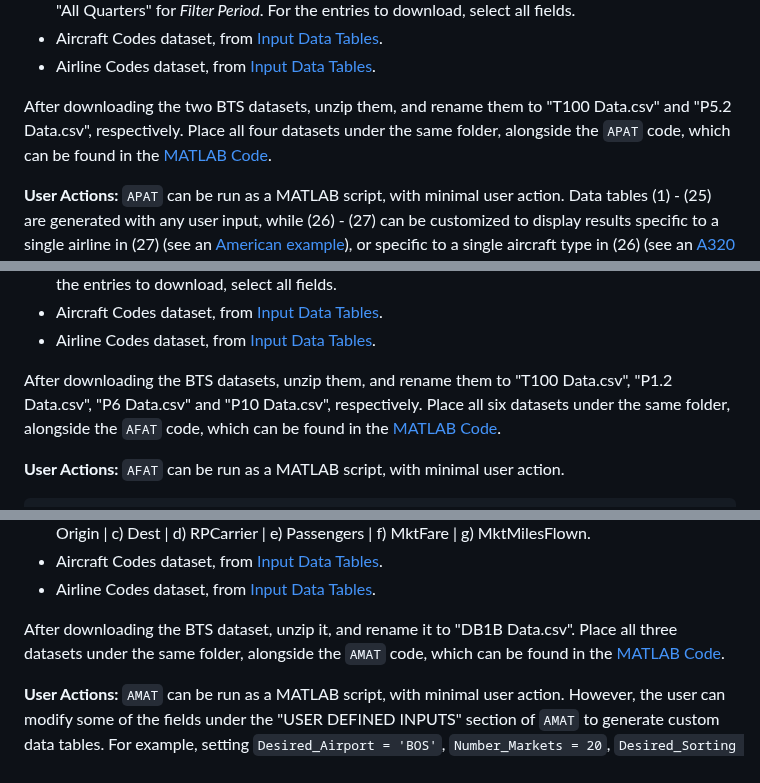
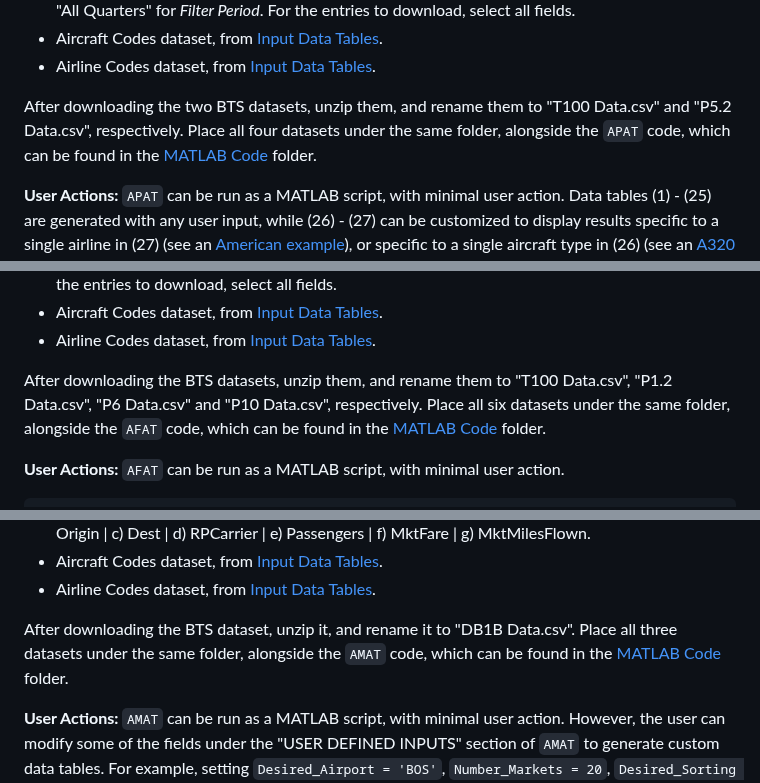
Before and after one commit to andyeske/Airline-Data-Analysis-Tools, a Markdown page: README.md, 3 parts joined by grey strips. Drawn GitHub-style.

````diff
--- a/README.md
+++ b/README.md
@@ -80,7 +80,7 @@ Note: By default, these data tables are computed at the yearly level (i.e., 20XX
 * Aircraft Codes dataset, from [Input Data Tables](https://github.com/andyeske/Airline-Data-Project/tree/main/Input%20Data%20Tables).
 * Airline Codes dataset, from [Input Data Tables](https://github.com/andyeske/Airline-Data-Project/tree/main/Input%20Data%20Tables).
 
-After downloading the two BTS datasets, unzip them, and rename them to "T100 Data.csv" and "P5.2 Data.csv", respectively. Place all four datasets under the same folder, alongside the ```APAT``` code, which can be found in the [MATLAB Code](https://github.com/andyeske/Airline-Data-Project/tree/main/MATLAB%20Code).
+After downloading the two BTS datasets, unzip them, and rename them to "T100 Data.csv" and "P5.2 Data.csv", respectively. Place all four datasets under the same folder, alongside the ```APAT``` code, which can be found in the [MATLAB Code](https://github.com/andyeske/Airline-Data-Project/tree/main/MATLAB%20Code) folder.
 
 **User Actions:** ```APAT``` can be run as a MATLAB script, with minimal user action. Data tables (1) - (25) are generated with any user input, while (26) - (27) can be customized to display results specific to a single airline in (27) (see an [American example](https://github.com/andyeske/Airline-Data-Project/blob/main/Output%20Data%20Tables/APAT%20Outputs/Aggregated%20Tables/American_Aircraft_Cumulative_Statistics.xlsx)), or specific to a single aircraft type in (26) (see an [A320 example](https://github.com/andyeske/Airline-Data-Project/blob/main/Output%20Data%20Tables/APAT%20Outputs/Aggregated%20Tables/A320_Airline_Cumulative_Statistics.xlsx)). To do so, the user must modify the ```Desired_Aircraft``` and ```Desired_Airline``` fields in the "USER DEFINED INPUTS" section of ```APAT```, which is copied below. For example, setting ```Desired_Aircraft = 'A320'``` will generate a Table (26) whose results will be specific to the A320, as opposed to the average in the US fleet of aircraft.
 
@@ -168,7 +168,7 @@ Note: By default, these data tables are computed at the yearly level (i.e., 20XX
 * Aircraft Codes dataset, from [Input Data Tables](https://github.com/andyeske/Airline-Data-Analysis-Tools/tree/main/Input%20Data%20Tables).
 * Airline Codes dataset, from [Input Data Tables](https://github.com/andyeske/Airline-Data-Analysis-Tools/tree/main/Input%20Data%20Tables).
 
-After downloading the BTS datasets, unzip them, and rename them to "T100 Data.csv", "P1.2 Data.csv", "P6 Data.csv" and "P10 Data.csv", respectively. Place all six datasets under the same folder, alongside the ```AFAT``` code, which can be found in the [MATLAB Code](https://github.com/andyeske/Airline-Data-Analysis-Tools/tree/main/MATLAB%20Code).
+After downloading the BTS datasets, unzip them, and rename them to "T100 Data.csv", "P1.2 Data.csv", "P6 Data.csv" and "P10 Data.csv", respectively. Place all six datasets under the same folder, alongside the ```AFAT``` code, which can be found in the [MATLAB Code](https://github.com/andyeske/Airline-Data-Analysis-Tools/tree/main/MATLAB%20Code) folder.
 
 **User Actions:** ```AFAT``` can be run as a MATLAB script, with minimal user action.
 
@@ -218,7 +218,7 @@ Note: By default, these data tables are computed using quarterly data, but then
 * Aircraft Codes dataset, from [Input Data Tables](https://github.com/andyeske/Airline-Data-Analysis-Tools/tree/main/Input%20Data%20Tables).
 * Airline Codes dataset, from [Input Data Tables](https://github.com/andyeske/Airline-Data-Analysis-Tools/tree/main/Input%20Data%20Tables).
 
-After downloading the BTS dataset, unzip it, and rename it to "DB1B Data.csv". Place all three datasets under the same folder, alongside the ```AMAT``` code, which can be found in the [MATLAB Code](https://github.com/andyeske/Airline-Data-Project/tree/main/MATLAB%20Code).
+After downloading the BTS dataset, unzip it, and rename it to "DB1B Data.csv". Place all three datasets under the same folder, alongside the ```AMAT``` code, which can be found in the [MATLAB Code](https://github.com/andyeske/Airline-Data-Project/tree/main/MATLAB%20Code) folder.
 
 **User Actions:** ```AMAT``` can be run as a MATLAB script, with minimal user action. However, the user can modify some of the fields under the "USER DEFINED INPUTS" section of ```AMAT``` to generate custom data tables. For example, setting ```Desired_Airport = 'BOS'```, ```Number_Markets = 20```, ```Desired_Sorting = 2``` and ```Desired_Airline = 'United'``` will generate tables (1) - (5) showing the top 20 ODs out of Boston (origin) by PDEW, tables (6) - (10) showing the top 20 ODs into Boston (destination). All of these tables also report revenue, RPMs, average fare, and yield for all other airlines, but the ODs are sorted specifically for United.
 
````
Also changed, not shown: other parts of README.md (+4 -4 lines).
